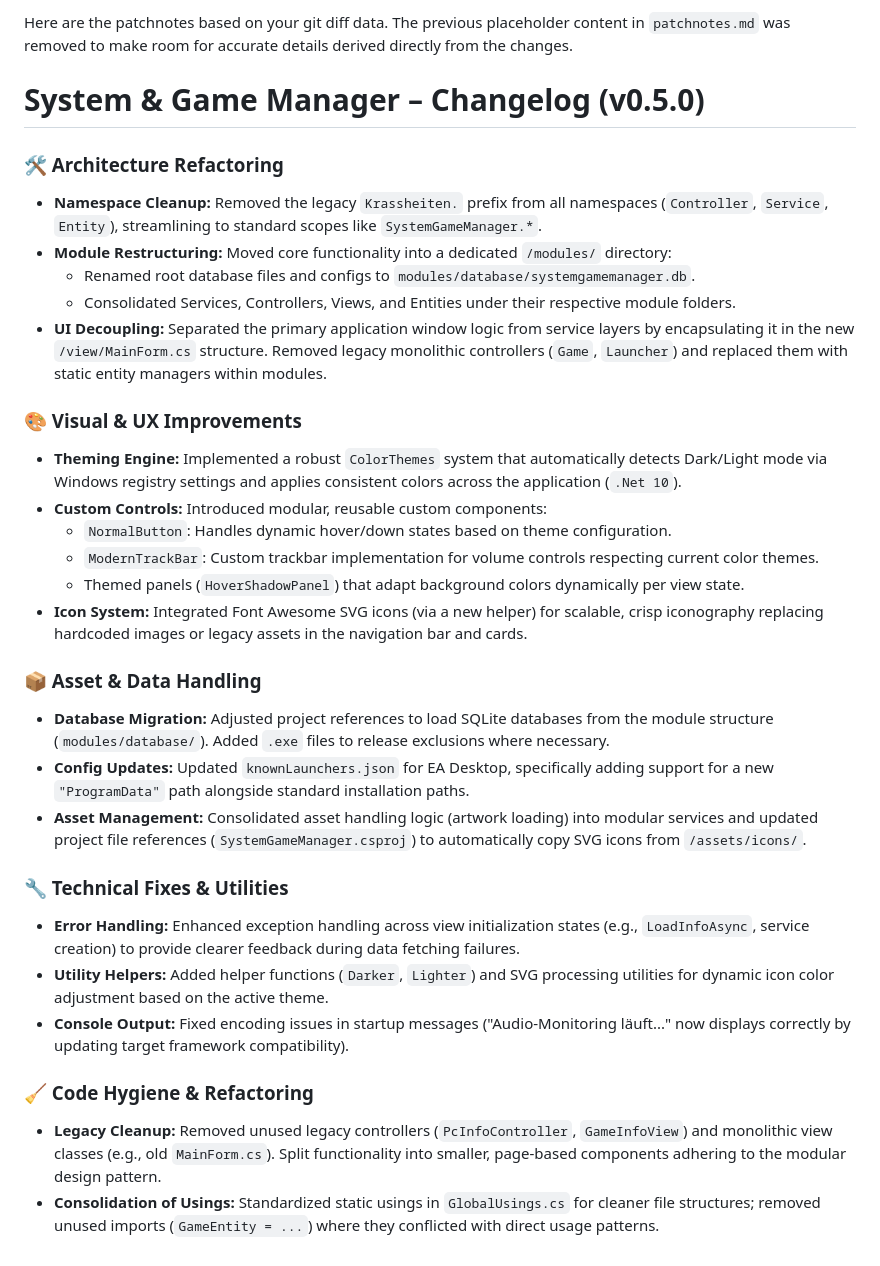
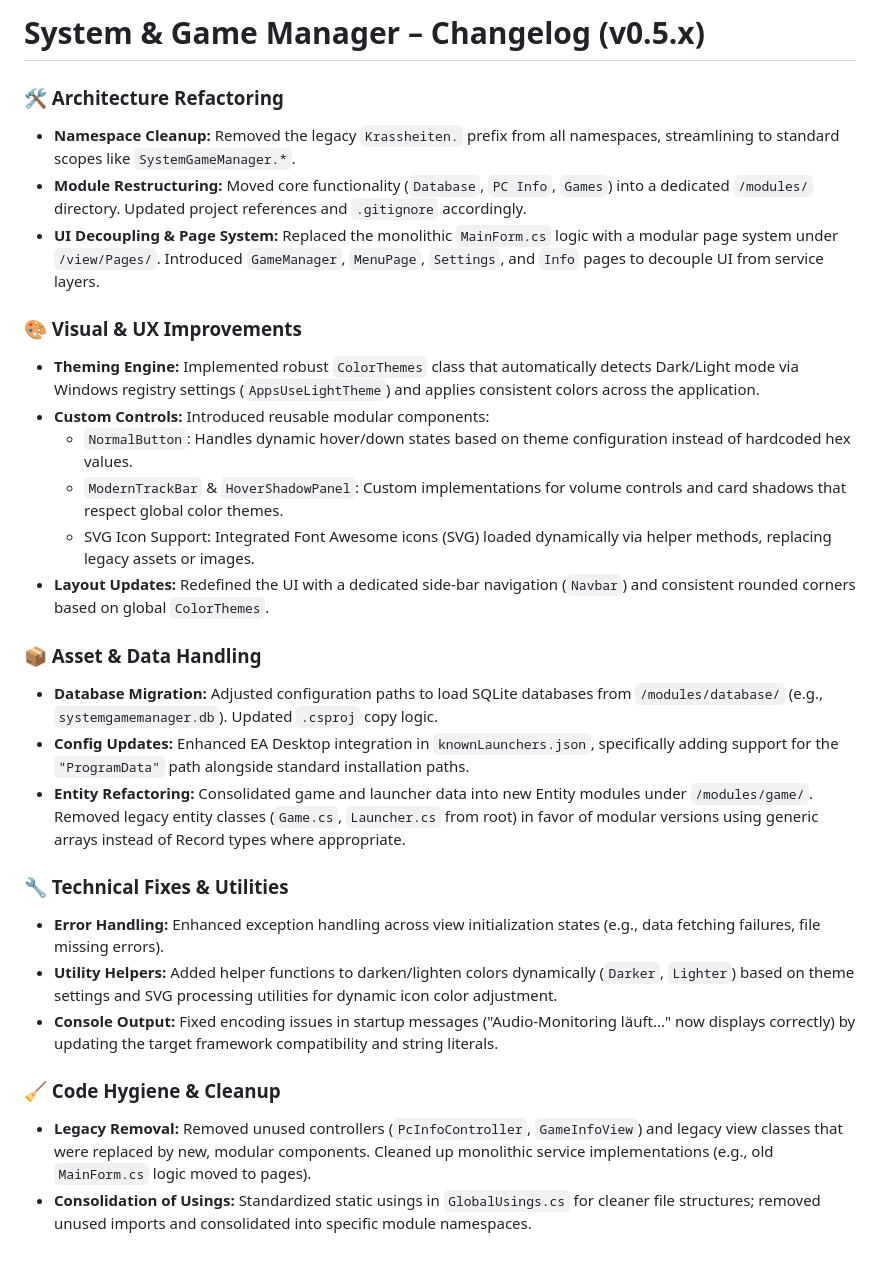
Before and after one commit to Bommberk/SystemGameManager, a Markdown page: patchnotes.md, the part around the change. Drawn GitHub-style.

Commit message:
patchnotes

```diff
--- a/patchnotes.md
+++ b/patchnotes.md
@@ -1,32 +1,28 @@
-Here are the patchnotes based on your git diff data. The previous placeholder content in `patchnotes.md` was removed to make room for accurate details derived directly from the changes.
-
-# System & Game Manager – Changelog (v0.5.0)
+# System & Game Manager – Changelog (v0.5.x)
 
 ### 🛠 Architecture Refactoring
-- **Namespace Cleanup:** Removed the legacy `Krassheiten.` prefix from all namespaces (`Controller`, `Service`, `Entity`), streamlining to standard scopes like `SystemGameManager.*`.
-- **Module Restructuring:** Moved core functionality into a dedicated `/modules/` directory:
-  - Renamed root database files and configs to `modules/database/systemgamemanager.db`.
-  - Consolidated Services, Controllers, Views, and Entities under their respective module folders.
-- **UI Decoupling:** Separated the primary application window logic from service layers by encapsulating it in the new `/view/MainForm.cs` structure. Removed legacy monolithic controllers (`Game`, `Launcher`) and replaced them with static entity managers within modules.
+- **Namespace Cleanup:** Removed the legacy `Krassheiten.` prefix from all namespaces, streamlining to standard scopes like `SystemGameManager.*`.
+- **Module Restructuring:** Moved core functionality (`Database`, `PC Info`, `Games`) into a dedicated `/modules/` directory. Updated project references and `.gitignore` accordingly.
+- **UI Decoupling & Page System:** Replaced the monolithic `MainForm.cs` logic with a modular page system under `/view/Pages/`. Introduced `GameManager`, `MenuPage`, `Settings`, and `Info` pages to decouple UI from service layers.
 
 ### 🎨 Visual & UX Improvements
-- **Theming Engine:** Implemented a robust `ColorThemes` system that automatically detects Dark/Light mode via Windows registry settings and applies consistent colors across the application (`.Net 10`).
-- **Custom Controls:** Introduced modular, reusable custom components:
-  - `NormalButton`: Handles dynamic hover/down states based on theme configuration.
-  - `ModernTrackBar`: Custom trackbar implementation for volume controls respecting current color themes.
-  - Themed panels (`HoverShadowPanel`) that adapt background colors dynamically per view state.
-- **Icon System:** Integrated Font Awesome SVG icons (via a new helper) for scalable, crisp iconography replacing hardcoded images or legacy assets in the navigation bar and cards.
+- **Theming Engine:** Implemented robust `ColorThemes` class that automatically detects Dark/Light mode via Windows registry settings (`AppsUseLightTheme`) and applies consistent colors across the application.
+- **Custom Controls:** Introduced reusable modular components:
+  - `NormalButton`: Handles dynamic hover/down states based on theme configuration instead of hardcoded hex values.
+  - `ModernTrackBar` & `HoverShadowPanel`: Custom implementations for volume controls and card shadows that respect global color themes.
+  - SVG Icon Support: Integrated Font Awesome icons (SVG) loaded dynamically via helper methods, replacing legacy assets or images.
+- **Layout Updates:** Redefined the UI with a dedicated side-bar navigation (`Navbar`) and consistent rounded corners based on global `ColorThemes`.
 
 ### 📦 Asset & Data Handling
-- **Database Migration:** Adjusted project references to load SQLite databases from the module structure (`modules/database/`). Added `.exe` files to release exclusions where necessary.
-- **Config Updates:** Updated `knownLaunchers.json` for EA Desktop, specifically adding support for a new `"ProgramData"` path alongside standard installation paths.
-- **Asset Management:** Consolidated asset handling logic (artwork loading) into modular services and updated project file references (`SystemGameManager.csproj`) to automatically copy SVG icons from `/assets/icons/`.
+- **Database Migration:** Adjusted configuration paths to load SQLite databases from `/modules/database/` (e.g., `systemgamemanager.db`). Updated `.csproj` copy logic.
+- **Config Updates:** Enhanced EA Desktop integration in `knownLaunchers.json`, specifically adding support for the `"ProgramData"` path alongside standard installation paths.
+- **Entity Refactoring:** Consolidated game and launcher data into new Entity modules under `/modules/game/`. Removed legacy entity classes (`Game.cs`, `Launcher.cs` from root) in favor of modular versions using generic arrays instead of Record types where appropriate.
 
 ### 🔧 Technical Fixes & Utilities
-- **Error Handling:** Enhanced exception handling across view initialization states (e.g., `LoadInfoAsync`, service creation) to provide clearer feedback during data fetching failures.
-- **Utility Helpers:** Added helper functions (`Darker`, `Lighter`) and SVG processing utilities for dynamic icon color adjustment based on the active theme.
-- **Console Output:** Fixed encoding issues in startup messages ("Audio-Monitoring läuft..." now displays correctly by updating target framework compatibility).
+- **Error Handling:** Enhanced exception handling across view initialization states (e.g., data fetching failures, file missing errors).
+- **Utility Helpers:** Added helper functions to darken/lighten colors dynamically (`Darker`, `Lighter`) based on theme settings and SVG processing utilities for dynamic icon color adjustment.
+- **Console Output:** Fixed encoding issues in startup messages ("Audio-Monitoring läuft..." now displays correctly) by updating the target framework compatibility and string literals.
 
-### 🧹 Code Hygiene & Refactoring
-- **Legacy Cleanup:** Removed unused legacy controllers (`PcInfoController`, `GameInfoView`) and monolithic view classes (e.g., old `MainForm.cs`). Split functionality into smaller, page-based components adhering to the modular design pattern.
-- **Consolidation of Usings:** Standardized static usings in `GlobalUsings.cs` for cleaner file structures; removed unused imports (`GameEntity = ...`) where they conflicted with direct usage patterns.
+### 🧹 Code Hygiene & Cleanup
+- **Legacy Removal:** Removed unused controllers (`PcInfoController`, `GameInfoView`) and legacy view classes that were replaced by new, modular components. Cleaned up monolithic service implementations (e.g., old `MainForm.cs` logic moved to pages).
+- **Consolidation of Usings:** Standardized static usings in `GlobalUsings.cs` for cleaner file structures; removed unused imports and consolidated into specific module namespaces.
```
